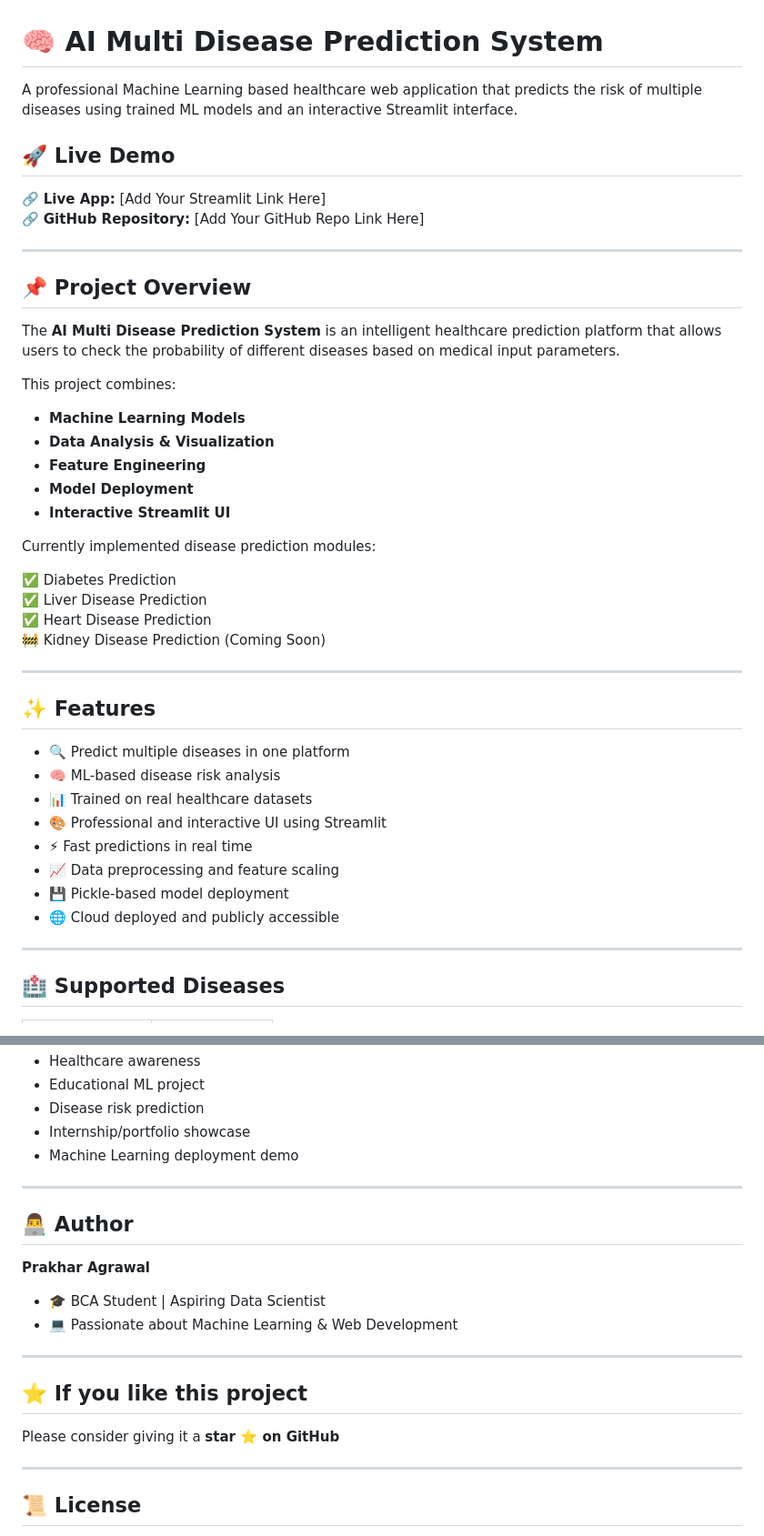
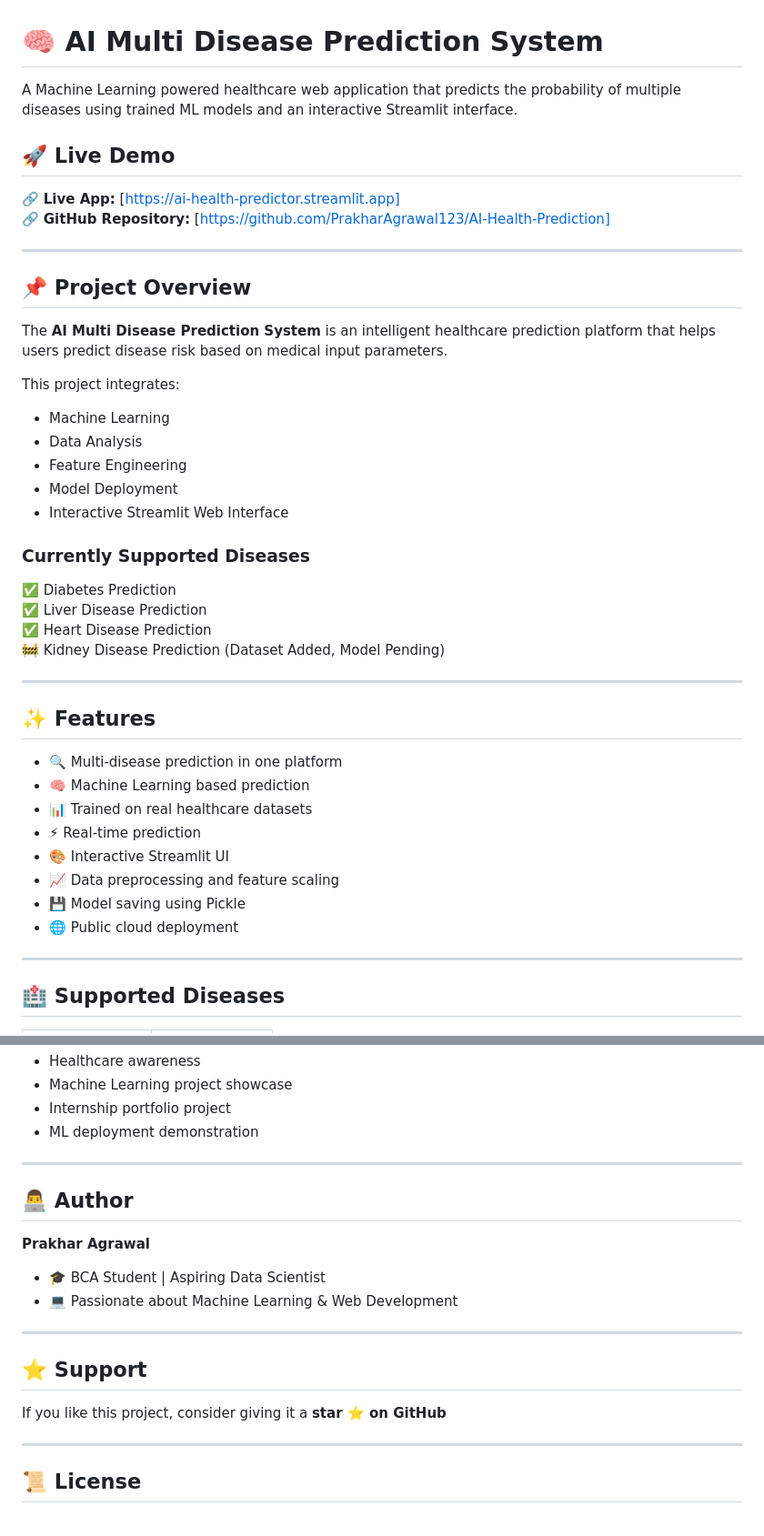
Before and after one commit to PrakharAgrawal123/AI-Health-Prediction, a Markdown page: README.md, 2 parts joined by grey strips. Shown at 91% size. Rendered like a GitHub page.

```diff
--- a/README.md
+++ b/README.md
@@ -1,44 +1,44 @@
 # 🧠 AI Multi Disease Prediction System
 
-A professional Machine Learning based healthcare web application that predicts the risk of multiple diseases using trained ML models and an interactive Streamlit interface.
+A Machine Learning powered healthcare web application that predicts the probability of multiple diseases using trained ML models and an interactive Streamlit interface.
 
 ## 🚀 Live Demo
-🔗 **Live App:** [Add Your Streamlit Link Here]
-🔗 **GitHub Repository:** [Add Your GitHub Repo Link Here]
+🔗 **Live App:** [https://ai-health-predictor.streamlit.app]
+🔗 **GitHub Repository:** [https://github.com/PrakharAgrawal123/AI-Health-Prediction]
 
 ---
 
 ## 📌 Project Overview
 
-The **AI Multi Disease Prediction System** is an intelligent healthcare prediction platform that allows users to check the probability of different diseases based on medical input parameters.
+The **AI Multi Disease Prediction System** is an intelligent healthcare prediction platform that helps users predict disease risk based on medical input parameters.
 
-This project combines:
+This project integrates:
 
-- **Machine Learning Models**
-- **Data Analysis & Visualization**
-- **Feature Engineering**
-- **Model Deployment**
-- **Interactive Streamlit UI**
+- Machine Learning
+- Data Analysis
+- Feature Engineering
+- Model Deployment
+- Interactive Streamlit Web Interface
 
-Currently implemented disease prediction modules:
+### Currently Supported Diseases
 
 ✅ Diabetes Prediction
 ✅ Liver Disease Prediction
 ✅ Heart Disease Prediction
-🚧 Kidney Disease Prediction (Coming Soon)
+🚧 Kidney Disease Prediction (Dataset Added, Model Pending)
 
 ---
 
 ## ✨ Features
 
-- 🔍 Predict multiple diseases in one platform
-- 🧠 ML-based disease risk analysis
+- 🔍 Multi-disease prediction in one platform
+- 🧠 Machine Learning based prediction
 - 📊 Trained on real healthcare datasets
-- 🎨 Professional and interactive UI using Streamlit
-- ⚡ Fast predictions in real time
+- ⚡ Real-time prediction
+- 🎨 Interactive Streamlit UI
 - 📈 Data preprocessing and feature scaling
-- 💾 Pickle-based model deployment
-- 🌐 Cloud deployed and publicly accessible
+- 💾 Model saving using Pickle
+- 🌐 Public cloud deployment
 
 ---
 
@@ -218,8 +218,7 @@ Example:
 - Healthcare awareness
-- Educational ML project
-- Disease risk prediction
-- Internship/portfolio showcase
-- Machine Learning deployment demo
+- Machine Learning project showcase
+- Internship portfolio project
+- ML deployment demonstration
 
 ---
 
@@ -232,9 +231,9 @@ Example:
 
 ---
 
-## ⭐ If you like this project
+## ⭐ Support
 
-Please consider giving it a **star ⭐ on GitHub**
+If you like this project, consider giving it a **star ⭐ on GitHub**
 
 ---
 
```
Also changed, not shown: other parts of README.md (+36 -36 lines).
